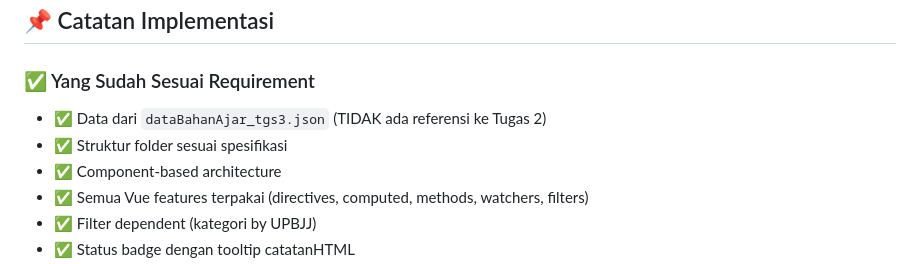
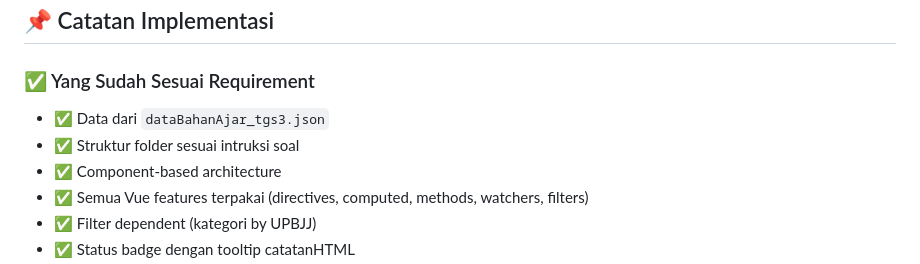
Before and after one commit to zhr18/Tugas3-pemrograman-web, a Markdown page: CHANGELOG.md, the part around the change. Rendered like a GitHub page.

```diff
--- a/CHANGELOG.md
+++ b/CHANGELOG.md
@@ -317,8 +317,8 @@ statusMap: {
 ## 📌 Catatan Implementasi
 
 ### ✅ Yang Sudah Sesuai Requirement
-- ✅ Data dari `dataBahanAjar_tgs3.json` (TIDAK ada referensi ke Tugas 2)
-- ✅ Struktur folder sesuai spesifikasi
+- ✅ Data dari `dataBahanAjar_tgs3.json`
+- ✅ Struktur folder sesuai intruksi soal
 - ✅ Component-based architecture
 - ✅ Semua Vue features terpakai (directives, computed, methods, watchers, filters)
 - ✅ Filter dependent (kategori by UPBJJ)
```
